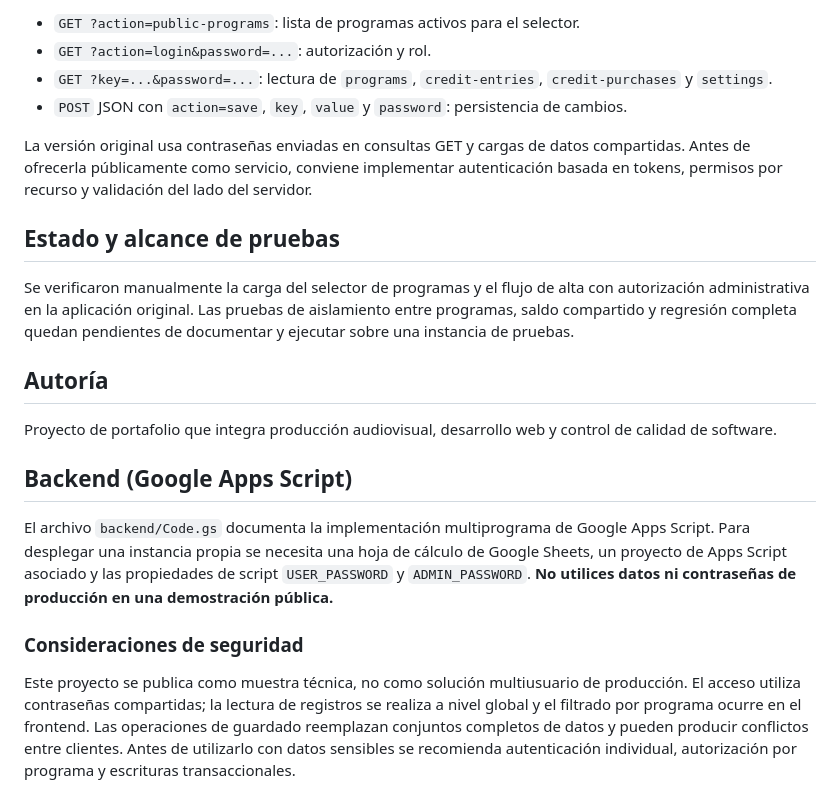
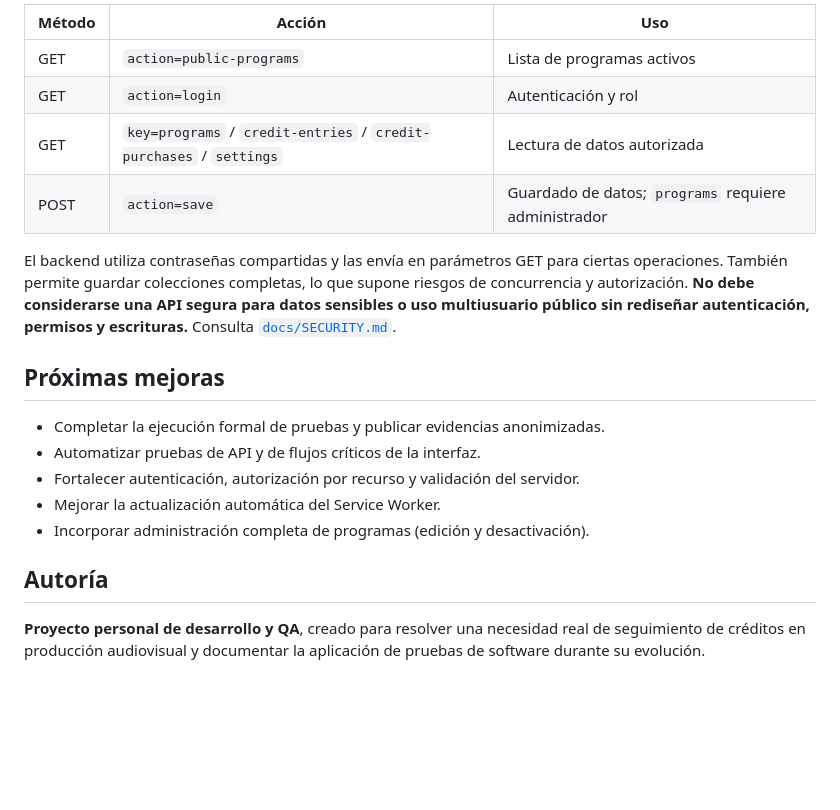
Before and after one commit to martinezyandira-qa/magnific-ai-credit-manager, a Markdown page: README.md, the part around one of its changes. GitHub-like rendering; blank space fills up the shorter version.

```diff
--- a/README.md
+++ b/README.md
@@ -41,23 +107,21 @@ Firebase Hosting sirve los archivos estáticos. Las compras y el saldo son globa
 
-- `GET ?action=public-programs`: lista de programas activos para el selector.
-- `GET ?action=login&password=...`: autorización y rol.
-- `GET ?key=...&password=...`: lectura de `programs`, `credit-entries`, `credit-purchases` y `settings`.
-- `POST` JSON con `action=save`, `key`, `value` y `password`: persistencia de cambios.
+| Método | Acción | Uso |
+|---|---|---|
+| GET | `action=public-programs` | Lista de programas activos |
+| GET | `action=login` | Autenticación y rol |
+| GET | `key=programs` / `credit-entries` / `credit-purchases` / `settings` | Lectura de datos autorizada |
+| POST | `action=save` | Guardado de datos; `programs` requiere administrador |
 
-La versión original usa contraseñas enviadas en consultas GET y cargas de datos compartidas. Antes de ofrecerla públicamente como servicio, conviene implementar autenticación basada en tokens, permisos por recurso y validación del lado del servidor.
+El backend utiliza contraseñas compartidas y las envía en parámetros GET para ciertas operaciones. También permite guardar colecciones completas, lo que supone riesgos de concurrencia y autorización. **No debe considerarse una API segura para datos sensibles o uso multiusuario público sin rediseñar autenticación, permisos y escrituras.** Consulta [`docs/SECURITY.md`](docs/SECURITY.md).
 
-## Estado y alcance de pruebas
+## Próximas mejoras
 
-Se verificaron manualmente la carga del selector de programas y el flujo de alta con autorización administrativa en la aplicación original. Las pruebas de aislamiento entre programas, saldo compartido y regresión completa quedan pendientes de documentar y ejecutar sobre una instancia de pruebas.
+- Completar la ejecución formal de pruebas y publicar evidencias anonimizadas.
+- Automatizar pruebas de API y de flujos críticos de la interfaz.
+- Fortalecer autenticación, autorización por recurso y validación del servidor.
+- Mejorar la actualización automática del Service Worker.
+- Incorporar administración completa de programas (edición y desactivación).
 
 ## Autoría
 
-Proyecto de portafolio que integra producción audiovisual, desarrollo web y control de calidad de software.
-
-## Backend (Google Apps Script)
-
-El archivo `backend/Code.gs` documenta la implementación multiprograma de Google Apps Script. Para desplegar una instancia propia se necesita una hoja de cálculo de Google Sheets, un proyecto de Apps Script asociado y las propiedades de script `USER_PASSWORD` y `ADMIN_PASSWORD`. **No utilices datos ni contraseñas de producción en una demostración pública.**
-
-### Consideraciones de seguridad
-
-Este proyecto se publica como muestra técnica, no como solución multiusuario de producción. El acceso utiliza contraseñas compartidas; la lectura de registros se realiza a nivel global y el filtrado por programa ocurre en el frontend. Las operaciones de guardado reemplazan conjuntos completos de datos y pueden producir conflictos entre clientes. Antes de utilizarlo con datos sensibles se recomienda autenticación individual, autorización por programa y escrituras transaccionales.
+**Proyecto personal de desarrollo y QA**, creado para resolver una necesidad real de seguimiento de créditos en producción audiovisual y documentar la aplicación de pruebas de software durante su evolución.
```
Also changed, not shown: other parts of README.md (+89 -23 lines).
